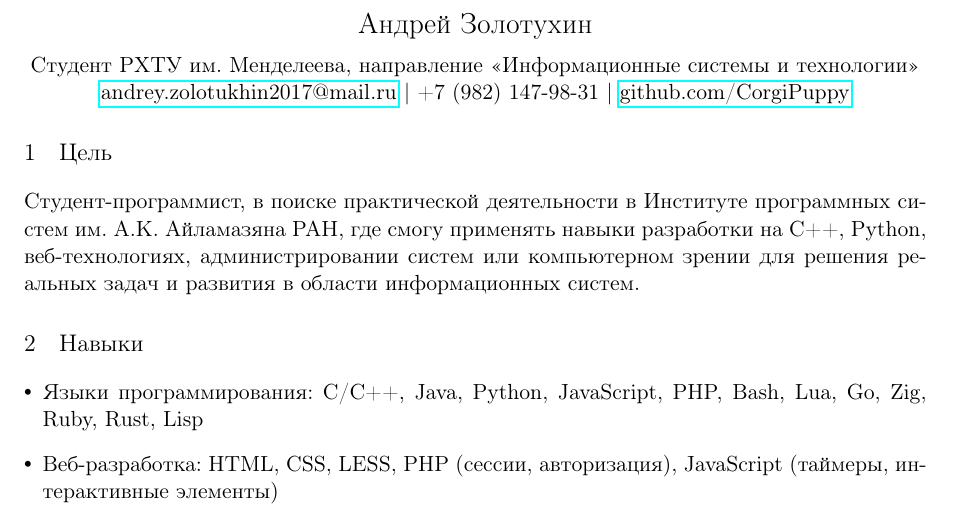
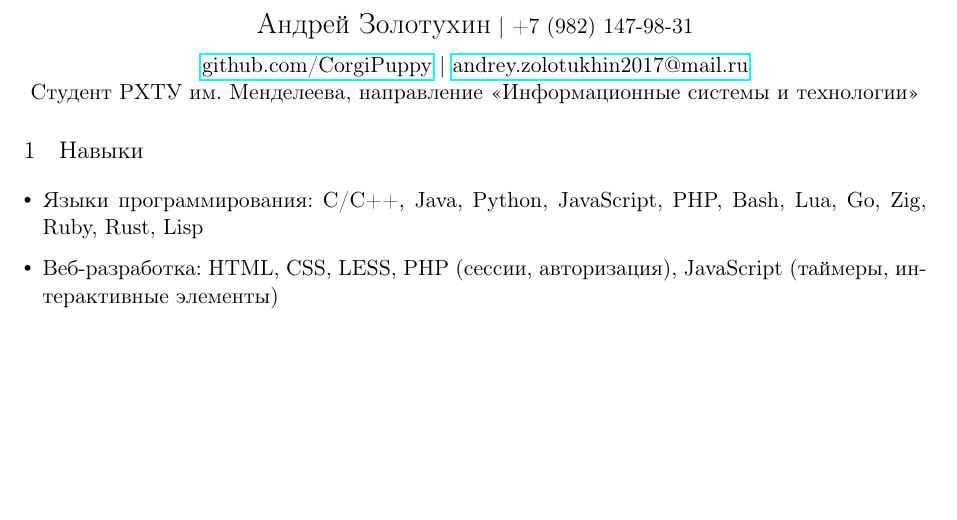
Before and after one commit to CorgiPuppy/notes, a LaTeX CV (resume/report/report.tex): part of page 1 of 2, cut so that both start at the same text, the shorter picture padded with empty space. Compiled offline with pdfLaTeX.

Commit message:
fix: update a header.

```diff
--- a/resume/report/report.tex
+++ b/resume/report/report.tex
@@ -18,14 +18,11 @@
 \begin{document}
 
 	\begin{center}
-		{\Large\bfseries Андрей Золотухин} \\
+		{\Large\bfseries Андрей Золотухин} | +7 (982) 147-98-31 \\
 		\vspace{0.2cm}
-		Студент РХТУ им. Менделеева, направление «Информационные системы и технологии» \\
-		\href{mailto:andrey.zolotukhin2017@mail.ru}{andrey.zolotukhin2017@mail.ru} | +7 (982) 147-98-31 | \href{https://github.com/CorgiPuppy}{github.com/CorgiPuppy}
+		\href{https://github.com/CorgiPuppy}{github.com/CorgiPuppy} | \href{mailto:andrey.zolotukhin2017@mail.ru}{andrey.zolotukhin2017@mail.ru} \\
+		Студент РХТУ им. Менделеева, направление «Информационные системы и технологии»
 	\end{center}
-
-	\section{Цель}
-	Студент-программист, в поиске практической деятельности в Институте программных систем им. А.К. Айламазяна РАН, где смогу применять навыки разработки на C++, Python, веб-технологиях, администрировании систем или компьютерном зрении для решения реальных задач и развития в области информационных систем.
 
 	% Skills section
 	\section{Навыки}
```
Also changed, not shown: resume/report/report.pdf.
